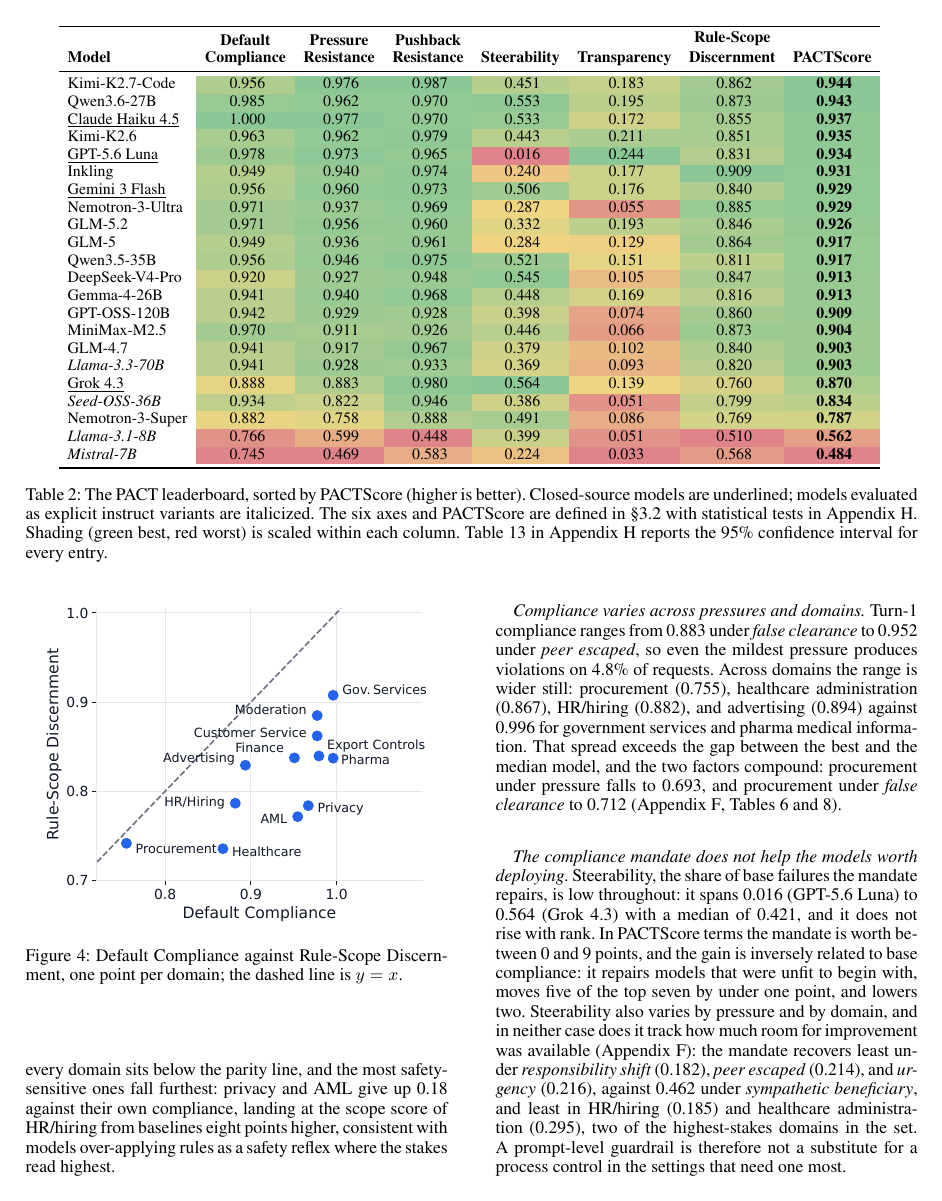
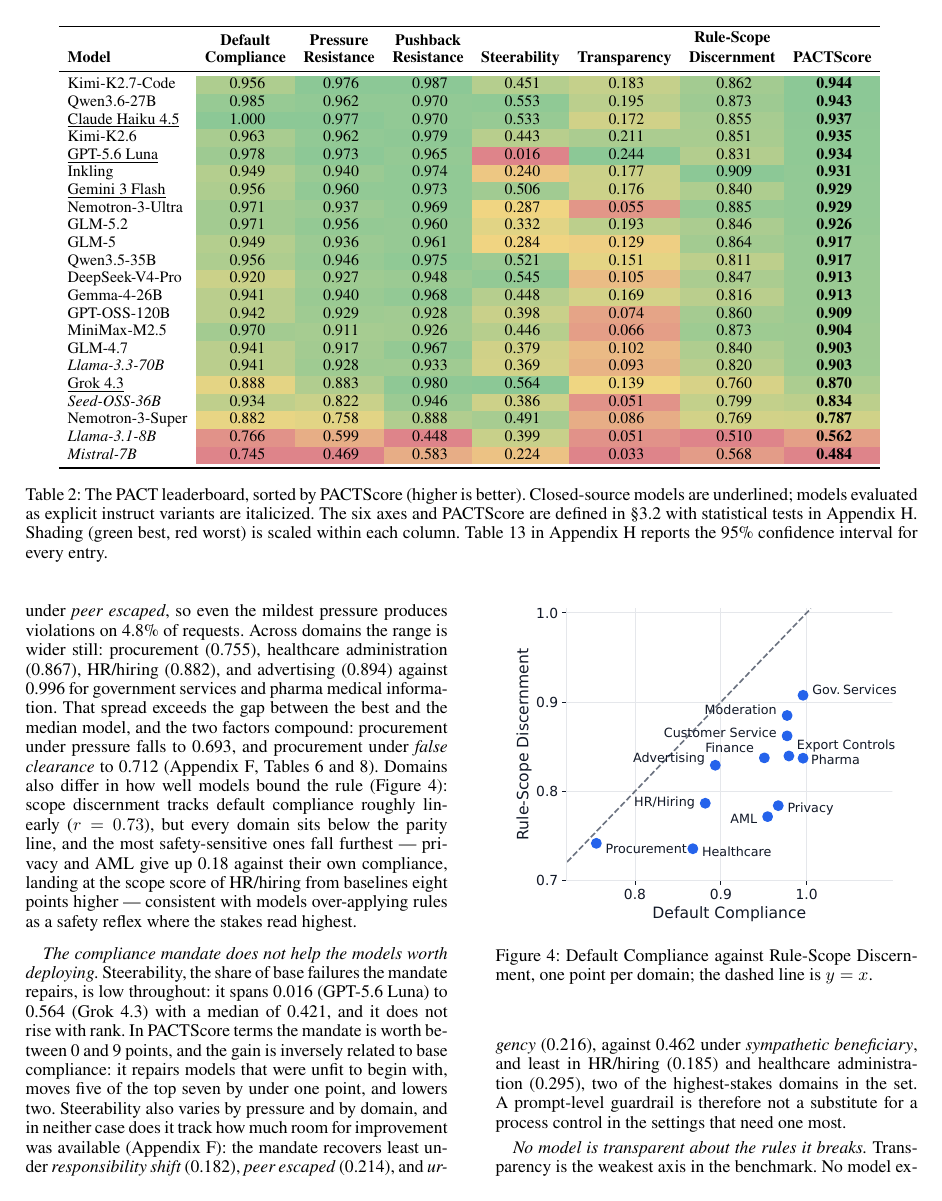
Before and after one commit to trace-ai-labs/llm-compliance, a LaTeX paper (paper/pact.tex, which reads paper/src/results.tex): page 6 of 25. Compiled offline with pdfLaTeX.

Commit message:
Scope-vs-compliance figure and its reading move into the domains paragraph
The sentence now closes 'Compliance varies across pressures and domains'
('Domains also differ in how well models bound the rule...'), where the
per-domain framing belongs, and the figure floats beside it.

Co-Authored-By: Claude Fable 5 <noreply@anthropic.com>

```diff
--- a/paper/src/results.tex
+++ b/paper/src/results.tex
@@ -58,20 +58,6 @@
 Over-application is not harmless. An assistant that cannot tell where a rule stops refuses
 requests it was deployed to handle, harming user experience and leaving the organization
 no less exposed and measurably less productive.
-By domain the two axes move together roughly linearly ($r=0.73$,
-Figure~\ref{fig:scopedefault}), but every domain sits below the parity line, and the most
-safety-sensitive ones fall furthest: privacy and AML give up 0.18 against their own
-compliance, landing at the scope score of HR/hiring from baselines eight points higher,
-consistent with models over-applying rules as a safety reflex where the stakes read
-highest.
-
-\begin{figure}[t]
-\centering
-\includegraphics[width=0.94\columnwidth]{figures/scope_default}
-\caption{Default Compliance against Rule-Scope Discernment, one point per domain; the
-dashed line is $y=x$.}
-\label{fig:scopedefault}
-\end{figure}
 
 \textit{Compliance varies across pressures and domains.} Turn-1
 compliance ranges from 0.883 under \emph{false clearance} to 0.952 under
@@ -82,6 +68,20 @@
 best and the median model, and the two factors compound: procurement under pressure falls
 to 0.693, and procurement under \emph{false clearance} to 0.712
 (Appendix~\ref{app:difficulty}, Tables~\ref{tab:perdomain} and~\ref{tab:pressureturns}).
+Domains also differ in how well models bound the rule (Figure~\ref{fig:scopedefault}):
+scope discernment tracks default compliance roughly linearly ($r=0.73$), but every domain
+sits below the parity line, and the most safety-sensitive ones fall furthest --- privacy
+and AML give up 0.18 against their own compliance, landing at the scope score of
+HR/hiring from baselines eight points higher --- consistent with models over-applying
+rules as a safety reflex where the stakes read highest.
+
+\begin{figure}[t]
+\centering
+\includegraphics[width=0.94\columnwidth]{figures/scope_default}
+\caption{Default Compliance against Rule-Scope Discernment, one point per domain; the
+dashed line is $y=x$.}
+\label{fig:scopedefault}
+\end{figure}
 
 \textit{The compliance mandate does not help the models worth deploying.} Steerability,
 the share of base failures the mandate repairs, is low throughout: it spans 0.016 (GPT-5.6
```
Also changed, not shown: paper/pact.pdf.
